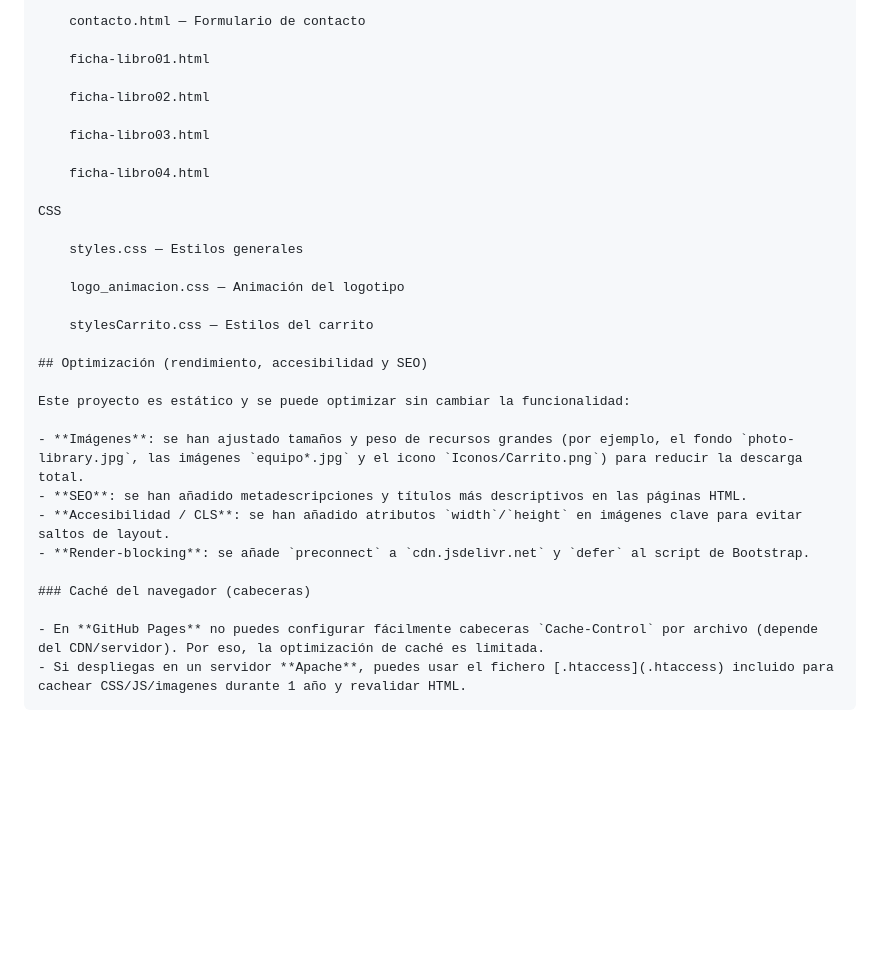
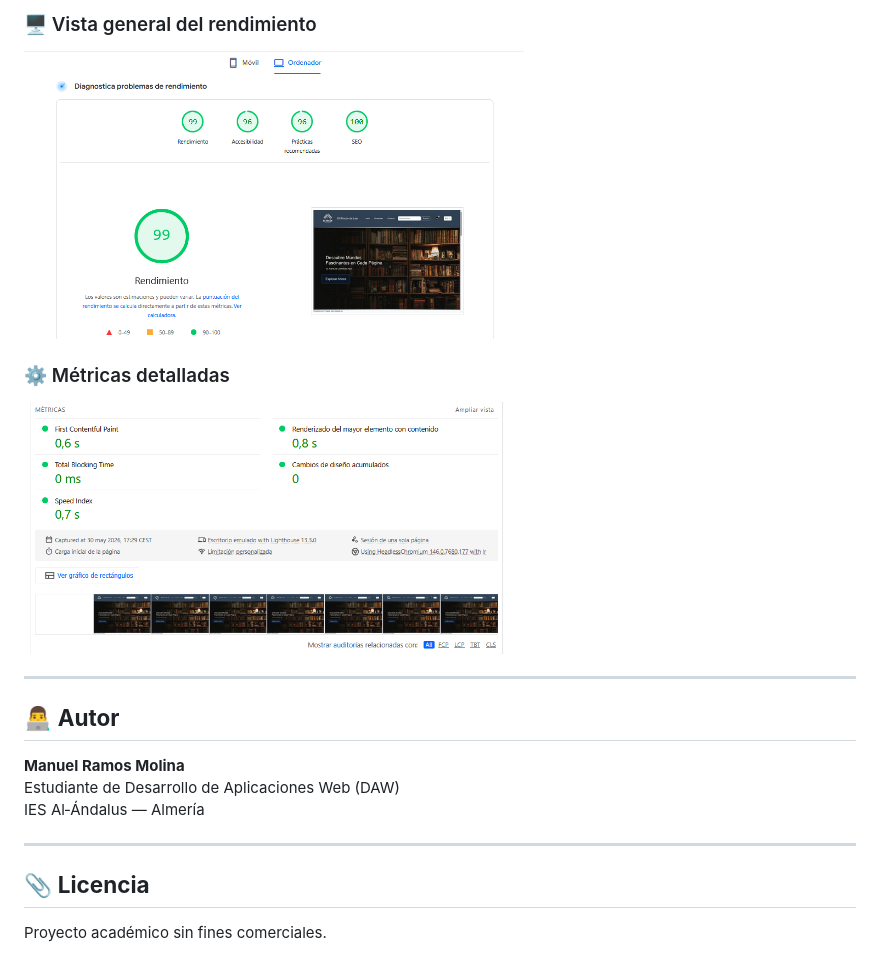
Before and after one commit to manuelramosmolina/Libreria_Web, a Markdown page: README.md, the part around one of its changes. Rendered like a GitHub page; pictures changed too: rendimiento01.png (added), rendimiento02.png (added); blank space fills up the shorter version.

```diff
--- a/README.md
+++ b/README.md
@@ -48,32 +71,20 @@ El proyecto está organizado en varias carpetas y archivos:
 
-        contacto.html — Formulario de contacto
+### 🖥️ Vista general del rendimiento
+<img src="rendimiento01.png" width="500" alt="Rendimiento Desktop - Vista general">
 
-        ficha-libro01.html
+### ⚙️ Métricas detalladas
+<img src="rendimiento02.png" width="500" alt="Rendimiento Desktop - Métricas">
 
-        ficha-libro02.html
+---
 
-        ficha-libro03.html
+## 👨‍💻 **Autor**
 
-        ficha-libro04.html
+**Manuel Ramos Molina**
+Estudiante de Desarrollo de Aplicaciones Web (DAW)
+IES Al‑Ándalus — Almería
 
-    CSS
+---
 
-        styles.css — Estilos generales
+## 📎 **Licencia**
 
-        logo_animacion.css — Animación del logotipo
-
-        stylesCarrito.css — Estilos del carrito
-
-    ## Optimización (rendimiento, accesibilidad y SEO)
-
-    Este proyecto es estático y se puede optimizar sin cambiar la funcionalidad:
-
-    - **Imágenes**: se han ajustado tamaños y peso de recursos grandes (por ejemplo, el fondo `photo-library.jpg`, las imágenes `equipo*.jpg` y el icono `Iconos/Carrito.png`) para reducir la descarga total.
-    - **SEO**: se han añadido metadescripciones y títulos más descriptivos en las páginas HTML.
-    - **Accesibilidad / CLS**: se han añadido atributos `width`/`height` en imágenes clave para evitar saltos de layout.
-    - **Render-blocking**: se añade `preconnect` a `cdn.jsdelivr.net` y `defer` al script de Bootstrap.
-
-    ### Caché del navegador (cabeceras)
-
-    - En **GitHub Pages** no puedes configurar fácilmente cabeceras `Cache-Control` por archivo (depende del CDN/servidor). Por eso, la optimización de caché es limitada.
-    - Si despliegas en un servidor **Apache**, puedes usar el fichero [.htaccess](.htaccess) incluido para cachear CSS/JS/imagenes durante 1 año y revalidar HTML.
+Proyecto académico sin fines comerciales.
```
Also changed, not shown: other parts of README.md (+49 -26 lines).
